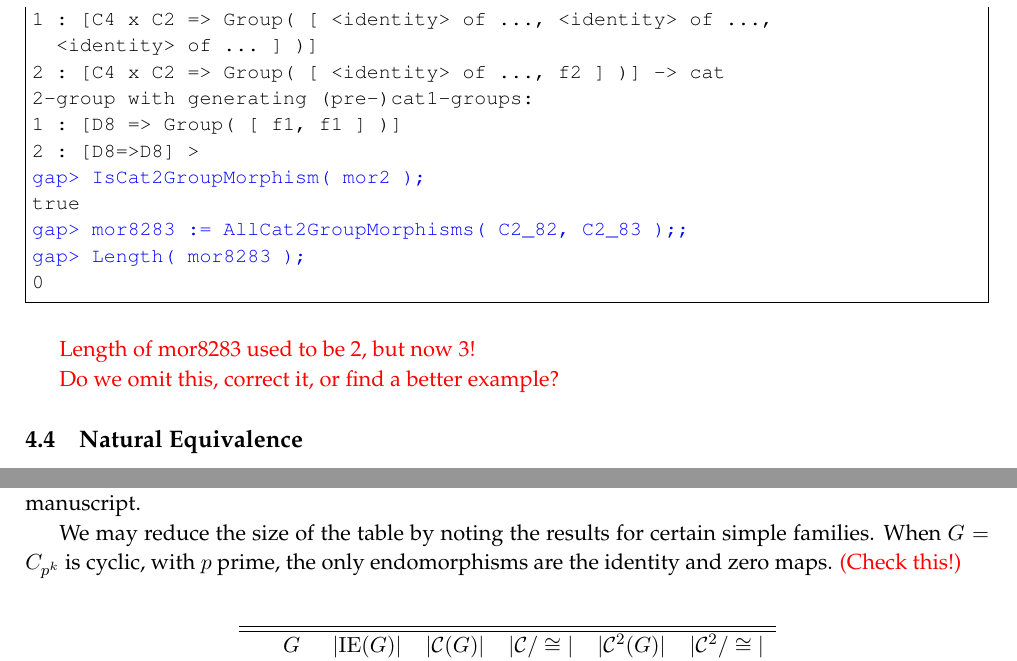
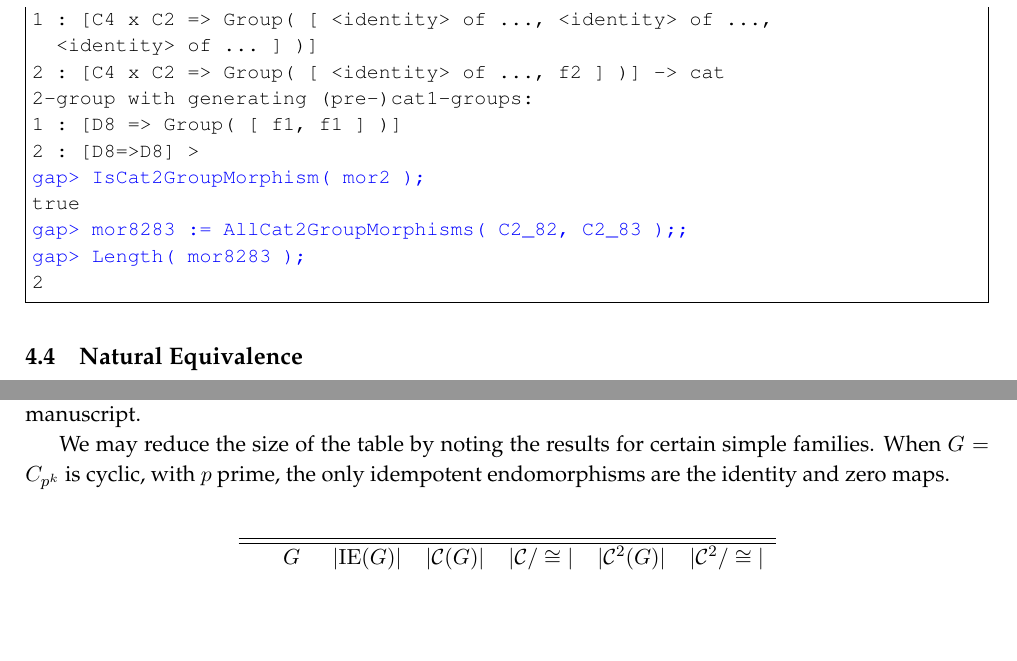
Before and after one commit to aodabas/cat2-xs_manuscript, a LaTeX paper (cat2-xs.tex): two parts of pages 8 and 9 of 13, joined at a grey line, cut so that both start at the same text, the shorter picture padded with empty space. Compiled offline with pdfLaTeX.

Commit message:
small changes

```diff
--- a/cat2-xs.tex
+++ b/cat2-xs.tex
@@ -603,12 +603,12 @@ true
 true
 \textcolor{blue}{gap> mor8283 := AllCat2GroupMorphisms( C2_82, C2_83 );;}
 \textcolor{blue}{gap> Length( mor8283 );}
-0
+2
 \end{Verbatim}
 
-\textcolor{red}{Length of mor8283 used to be 2, but now 3!}
+%\textcolor{red}{Length of mor8283 used to be 2, but now 3!}
 
-\textcolor{red}{Do we omit this, correct it, or find a better example?}
+%\textcolor{red}{Do we omit this, correct it, or find a better example?}
 
 %..............................%
 \subsection{Natural Equivalence}
@@ -705,8 +705,8 @@ of cat$^{2}$-groups on $G$ are computed by given the functions in the manuscript
 
 We may reduce the size of the table by noting the results for certain simple families.
 When $G=C_{p^{k}}$ is cyclic, with $p$ prime,
-the only endomorphisms are the identity and zero maps.
-\textcolor{red}{(Check this!)}
+the only idempotent endomorphisms are the identity and zero maps.
+%\textcolor{red}{(Check this!)}
 
 \bigskip
 \begin{longtable}{ccccccc}
```
